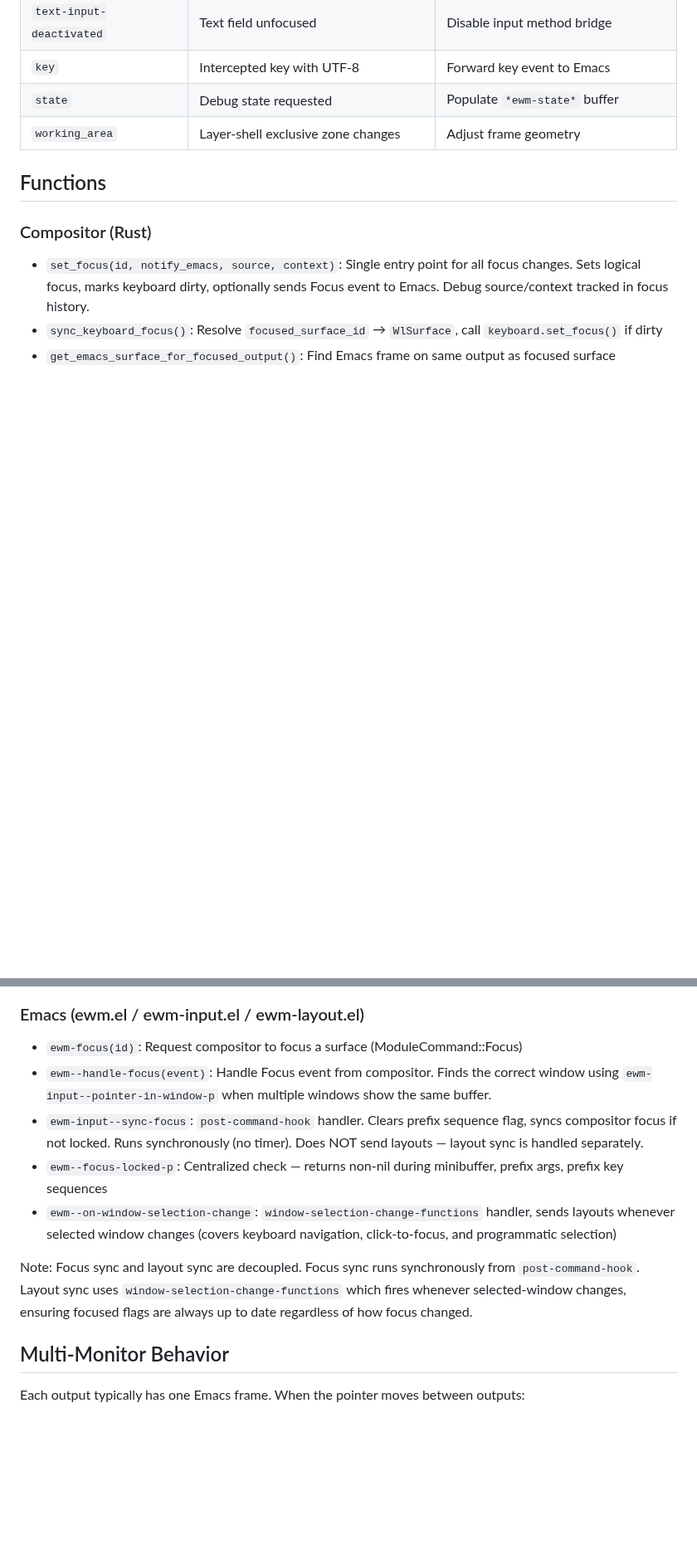
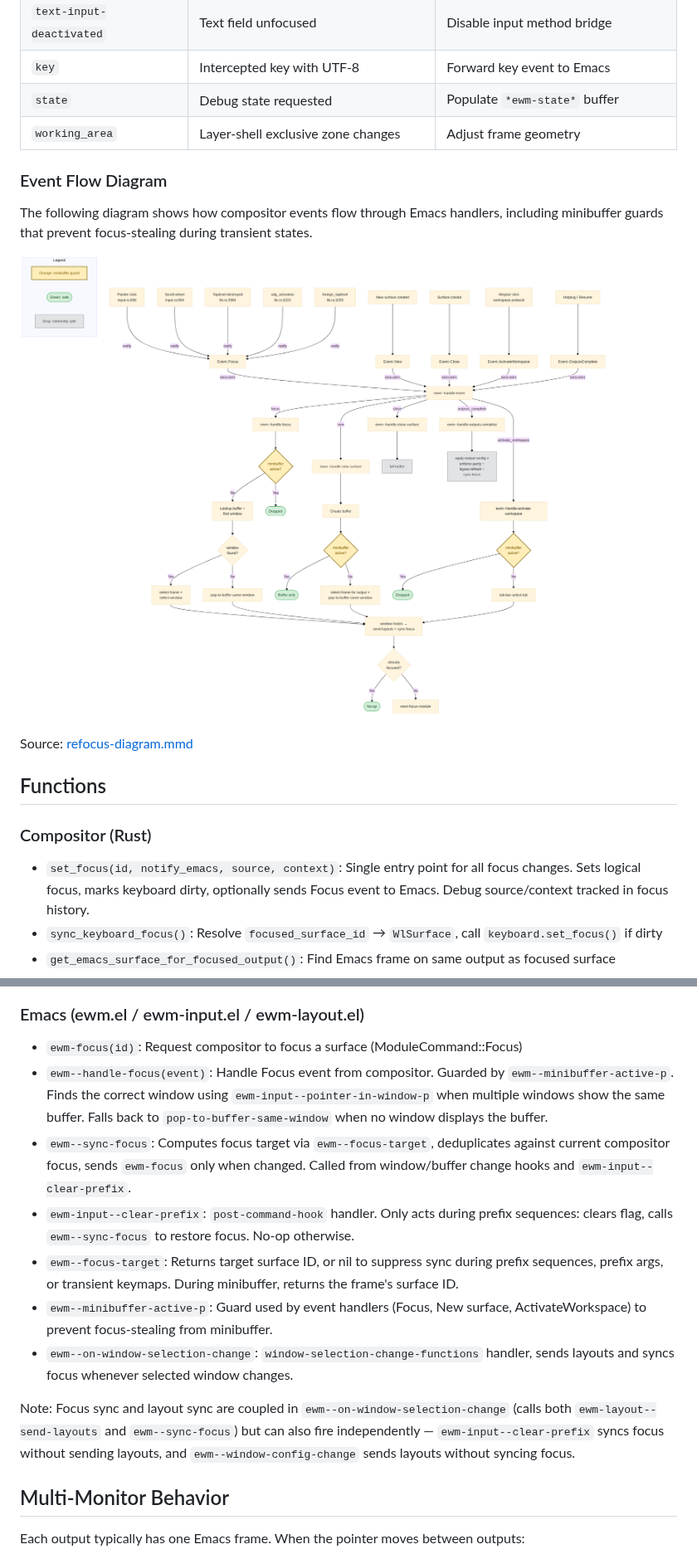
Before and after one commit to ezemtsov/ewm, a Markdown page: docs/focus-design.md, 2 parts joined by grey strips. Shown at 83% size. Rendered like a GitHub page; pictures changed too: docs/refocus-diagram.png (added); blank space fills up the shorter version.

```diff
--- a/docs/focus-design.md
+++ b/docs/focus-design.md
@@ -167,6 +175,15 @@ Events are pushed to a shared queue and delivered to Emacs via SIGUSR1:
 | `state` | Debug state requested | Populate `*ewm-state*` buffer |
 | `working_area` | Layer-shell exclusive zone changes | Adjust frame geometry |
 
+### Event Flow Diagram
+
+The following diagram shows how compositor events flow through Emacs handlers,
+including minibuffer guards that prevent focus-stealing during transient states.
+
+![Refocus event flow](refocus-diagram.png)
+
+Source: [refocus-diagram.mmd](refocus-diagram.mmd)
+
 ## Functions
 
 ### Compositor (Rust)
@@ -178,15 +195,17 @@ Events are pushed to a shared queue and delivered to Emacs via SIGUSR1:
 ### Emacs (ewm.el / ewm-input.el / ewm-layout.el)
 
 - `ewm-focus(id)`: Request compositor to focus a surface (ModuleCommand::Focus)
-- `ewm--handle-focus(event)`: Handle Focus event from compositor. Finds the correct window using `ewm-input--pointer-in-window-p` when multiple windows show the same buffer.
-- `ewm-input--sync-focus`: `post-command-hook` handler. Clears prefix sequence flag, syncs compositor focus if not locked. Runs synchronously (no timer). Does NOT send layouts — layout sync is handled separately.
-- `ewm--focus-locked-p`: Centralized check — returns non-nil during minibuffer, prefix args, prefix key sequences
-- `ewm--on-window-selection-change`: `window-selection-change-functions` handler, sends layouts whenever selected window changes (covers keyboard navigation, click-to-focus, and programmatic selection)
+- `ewm--handle-focus(event)`: Handle Focus event from compositor. Guarded by `ewm--minibuffer-active-p`. Finds the correct window using `ewm-input--pointer-in-window-p` when multiple windows show the same buffer. Falls back to `pop-to-buffer-same-window` when no window displays the buffer.
+- `ewm--sync-focus`: Computes focus target via `ewm--focus-target`, deduplicates against current compositor focus, sends `ewm-focus` only when changed. Called from window/buffer change hooks and `ewm-input--clear-prefix`.
+- `ewm-input--clear-prefix`: `post-command-hook` handler. Only acts during prefix sequences: clears flag, calls `ewm--sync-focus` to restore focus. No-op otherwise.
+- `ewm--focus-target`: Returns target surface ID, or nil to suppress sync during prefix sequences, prefix args, or transient keymaps. During minibuffer, returns the frame's surface ID.
+- `ewm--minibuffer-active-p`: Guard used by event handlers (Focus, New surface, ActivateWorkspace) to prevent focus-stealing from minibuffer.
+- `ewm--on-window-selection-change`: `window-selection-change-functions` handler, sends layouts and syncs focus whenever selected window changes.
 
-Note: Focus sync and layout sync are decoupled. Focus sync runs synchronously
-from `post-command-hook`. Layout sync uses `window-selection-change-functions`
-which fires whenever selected-window changes, ensuring focused flags are always
-up to date regardless of how focus changed.
+Note: Focus sync and layout sync are coupled in `ewm--on-window-selection-change`
+(calls both `ewm-layout--send-layouts` and `ewm--sync-focus`) but can also fire
+independently — `ewm-input--clear-prefix` syncs focus without sending layouts,
+and `ewm--window-config-change` sends layouts without syncing focus.
 
 ## Multi-Monitor Behavior
 
```
Also changed, not shown: other parts of docs/focus-design.md (+23 -15 lines), 2 other files.
